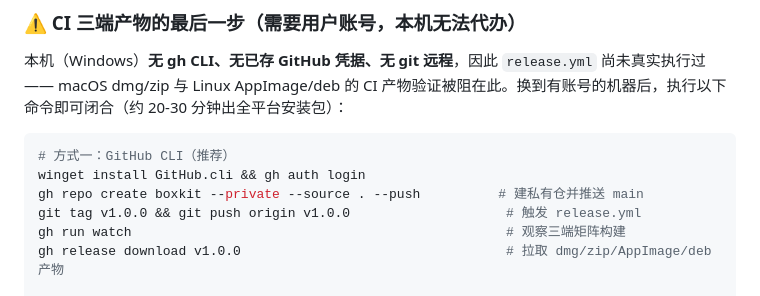
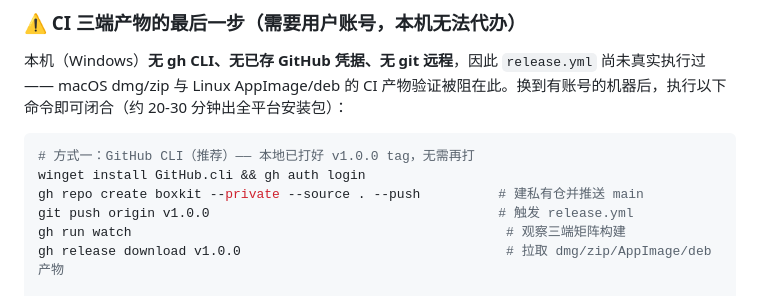
Before and after one commit to niocoders/boxkit, a Markdown page: HANDOFF.md, the part around the change. Rendered like a GitHub page.

Commit message:
docs: v1.0.0 tag 已就位，CI 闭合仅需推送

````diff
--- a/HANDOFF.md
+++ b/HANDOFF.md
@@ -27,10 +27,10 @@
 本机（Windows）**无 gh CLI、无已存 GitHub 凭据、无 git 远程**，因此 `release.yml` 尚未真实执行过 —— macOS dmg/zip 与 Linux AppImage/deb 的 CI 产物验证被阻在此。换到有账号的机器后，执行以下命令即可闭合（约 20-30 分钟出全平台安装包）：
 
 ```bash
-# 方式一：GitHub CLI（推荐）
+# 方式一：GitHub CLI（推荐）—— 本地已打好 v1.0.0 tag，无需再打
 winget install GitHub.cli && gh auth login
 gh repo create boxkit --private --source . --push          # 建私有仓并推送 main
-git tag v1.0.0 && git push origin v1.0.0                    # 触发 release.yml
+git push origin v1.0.0                                     # 触发 release.yml
 gh run watch                                                # 观察三端矩阵构建
 gh release download v1.0.0                                  # 拉取 dmg/zip/AppImage/deb 产物
 
````
